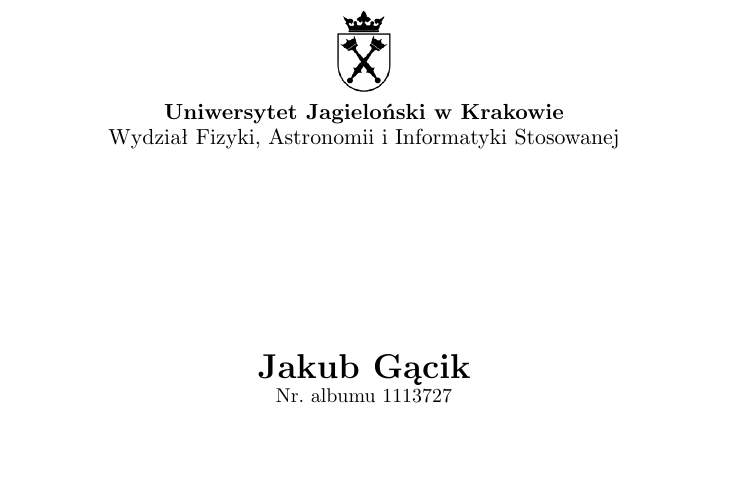
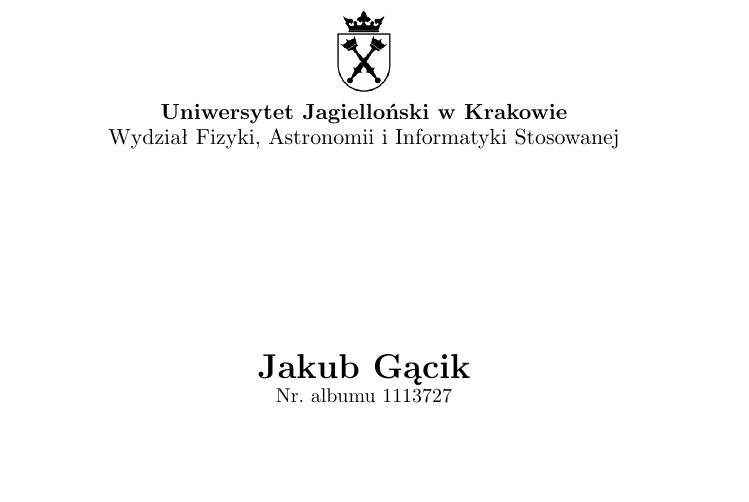
Before and after one commit to gacikjakub/Engineering_work, a LaTeX thesis (Praca pisemna/LaTeX/szablon_mgr.tex): part of page 1 of 26, cut so that both start at the same text. Compiled offline with pdfLaTeX; the source files are stored in an older character set and shown here as Unicode.

Commit message:
L letter improvement WTF

```diff
--- a/Praca pisemna/LaTeX/szablon_mgr.tex
+++ b/Praca pisemna/LaTeX/szablon_mgr.tex
@@ -54,7 +54,7 @@
 \thispagestyle{empty} % Na stronie tytułowej nie chcemy numeru strony
 \includegraphics[width=1.5cm, height=1.5cm]{logo_uj.png} % Ta komenda umieszcza na stronie logo UJ
 
-{\large \textbf{Uniwersytet Jagieloński w Krakowie}
+{\large \textbf{Uniwersytet Jagielloński w Krakowie}
 
 Wydział Fizyki, Astronomii i Informatyki Stosowanej
 
```
Also changed, not shown: Praca pisemna/LaTeX/szablon_mgr.pdf, 4 other files.
